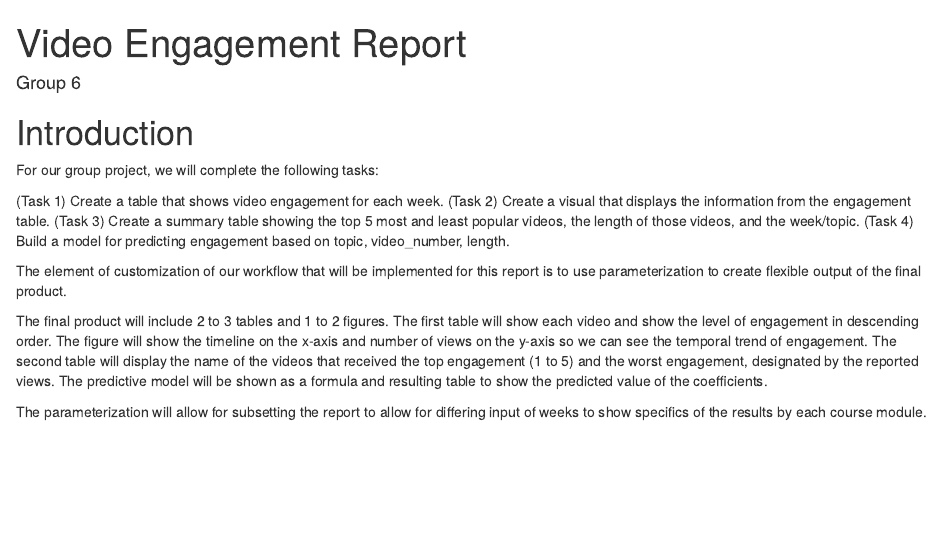
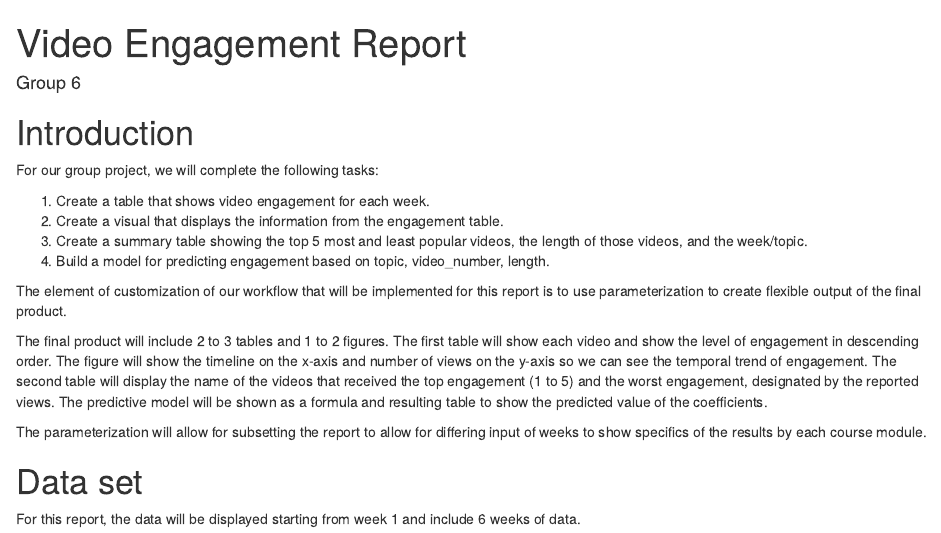
Before and after one commit to greySkelton/engagement-report-G6, an R Markdown document (engagementReport.Rmd): the page in a window 1100 px wide, from its top. Rendered offline with R 4.5, knitr and Pandoc, with nearby package versions; some code elsewhere in the file could not run offline.

Commit message:
edited the engaementReport.Rmd to build correctly with Katie's parameterization

````diff
--- a/engagementReport.Rmd
+++ b/engagementReport.Rmd
@@ -30,10 +30,10 @@ library(gtsummary)
 
 For our group project, we will complete the following tasks:
 
-(Task 1) Create a table that shows video engagement for each week.
-(Task 2) Create a visual that displays the information from the engagement table.
-(Task 3) Create a summary table showing the top 5 most and least popular videos, the length of those videos, and the week/topic.
-(Task 4) Build a model for predicting engagement based on topic, video_number, length.
+1. Create a table that shows video engagement for each week.
+2. Create a visual that displays the information from the engagement table.
+3. Create a summary table showing the top 5 most and least popular videos, the length of those videos, and the week/topic.
+4.  Build a model for predicting engagement based on topic, video_number, length.
 
 
 The element of customization of our workflow that will be implemented for this report is to use parameterization to create flexible output of the final product.
@@ -44,7 +44,7 @@ The parameterization will allow for subsetting the report to allow for differing
 
 # Data set
 
-For this report, the data will be displayed starting from week `r param$startpoint` and include `r param$numweeks` weeks of data.
+For this report, the data will be displayed starting from week `r params$startpoint` and include `r params$numweeks` weeks of data.
 
 ```{r, load-data, message=FALSE}
 here::i_am("engagementReport.Rmd")
````
Also changed, not shown: engagementReport.Rmd (6 more changed lines).
